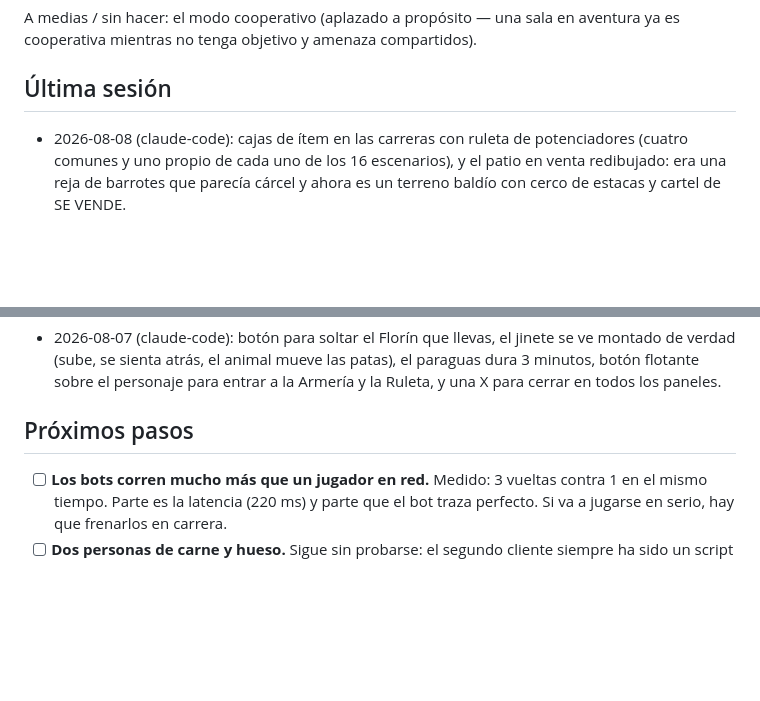
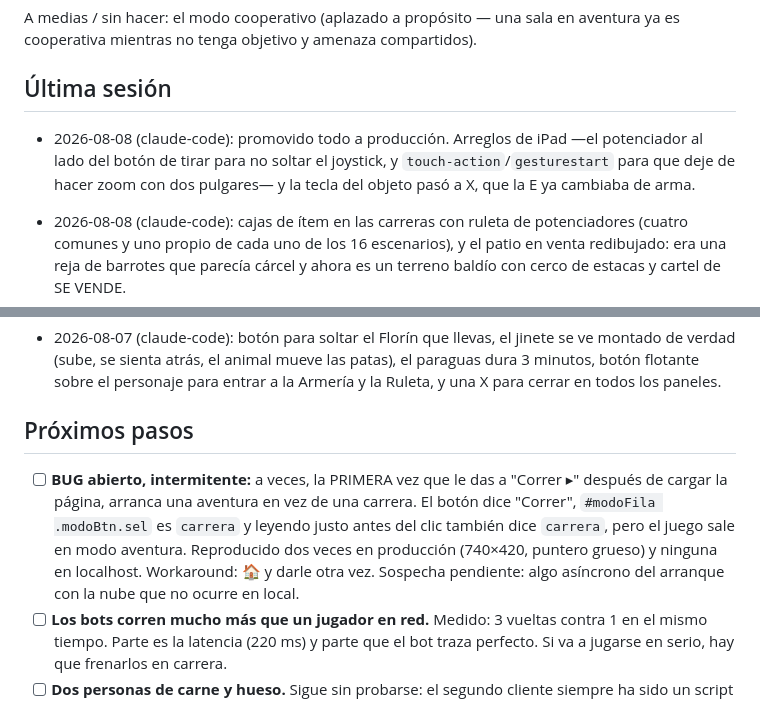
Before and after one commit to miguelgargurevich/roba-un-florin, a Markdown page: docs/HANDOFF.md, 2 parts joined by grey strips. GitHub-like rendering; blank space fills up the shorter version.

Commit message:
docs: handoff con el bug intermitente del primer "Correr"
Co-Authored-By: Claude Opus 5 <noreply@anthropic.com>

```diff
--- a/docs/HANDOFF.md
+++ b/docs/HANDOFF.md
@@ -23,6 +23,11 @@ A medias / sin hacer: el modo cooperativo (aplazado a propósito — una sala en
 aventura ya es cooperativa mientras no tenga objetivo y amenaza compartidos).
 
 ## Última sesión
+
+- 2026-08-08 (claude-code): promovido todo a producción. Arreglos de iPad
+  —el potenciador al lado del botón de tirar para no soltar el joystick, y
+  `touch-action`/`gesturestart` para que deje de hacer zoom con dos pulgares— y
+  la tecla del objeto pasó a X, que la E ya cambiaba de arma.
 
 - 2026-08-08 (claude-code): cajas de ítem en las carreras con ruleta de
   potenciadores (cuatro comunes y uno propio de cada uno de los 16 escenarios),
@@ -69,6 +74,13 @@ aventura ya es cooperativa mientras no tenga objetivo y amenaza compartidos).
 
 ## Próximos pasos
 
+- [ ] **BUG abierto, intermitente:** a veces, la PRIMERA vez que le das a
+      "Correr ▸" después de cargar la página, arranca una aventura en vez de una
+      carrera. El botón dice "Correr", `#modoFila .modoBtn.sel` es `carrera` y
+      leyendo justo antes del clic también dice `carrera`, pero el juego sale en
+      modo aventura. Reproducido dos veces en producción (740×420, puntero
+      grueso) y ninguna en localhost. Workaround: 🏠 y darle otra vez. Sospecha
+      pendiente: algo asíncrono del arranque con la nube que no ocurre en local.
 - [ ] **Los bots corren mucho más que un jugador en red.** Medido: 3 vueltas
       contra 1 en el mismo tiempo. Parte es la latencia (220 ms) y parte que el
       bot traza perfecto. Si va a jugarse en serio, hay que frenarlos en
```
